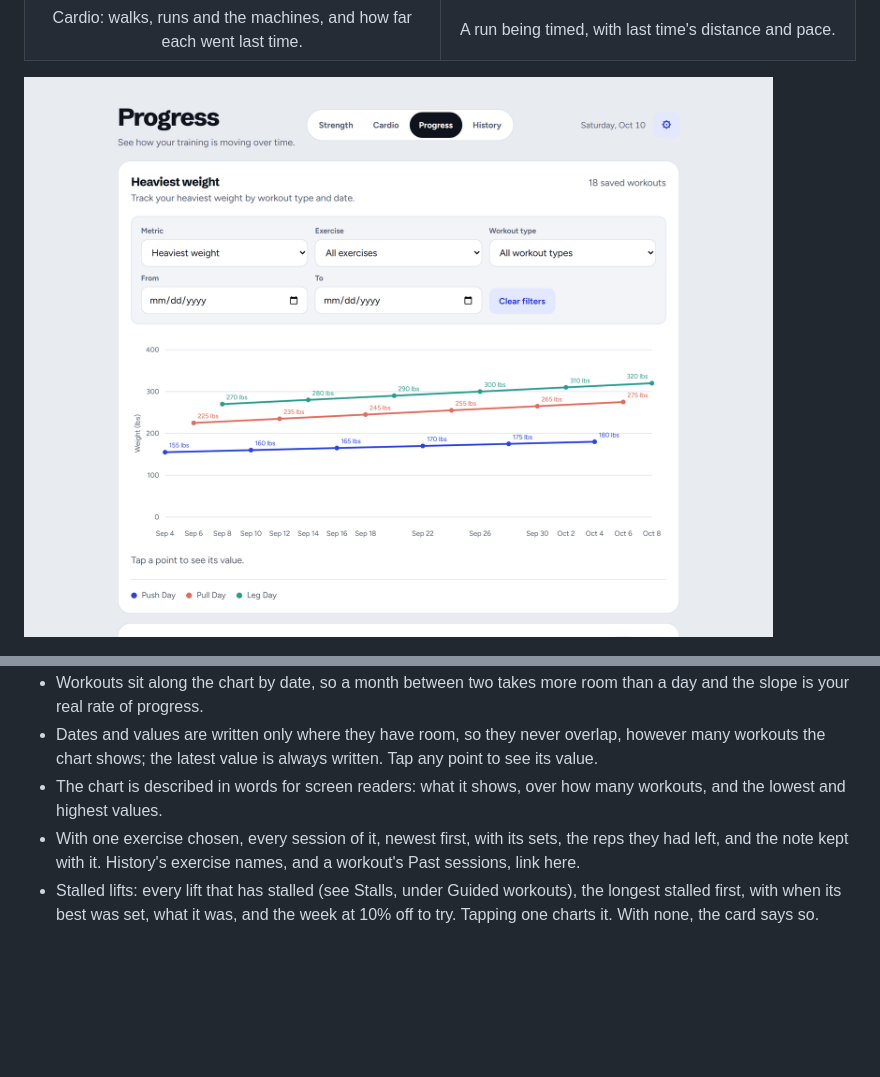
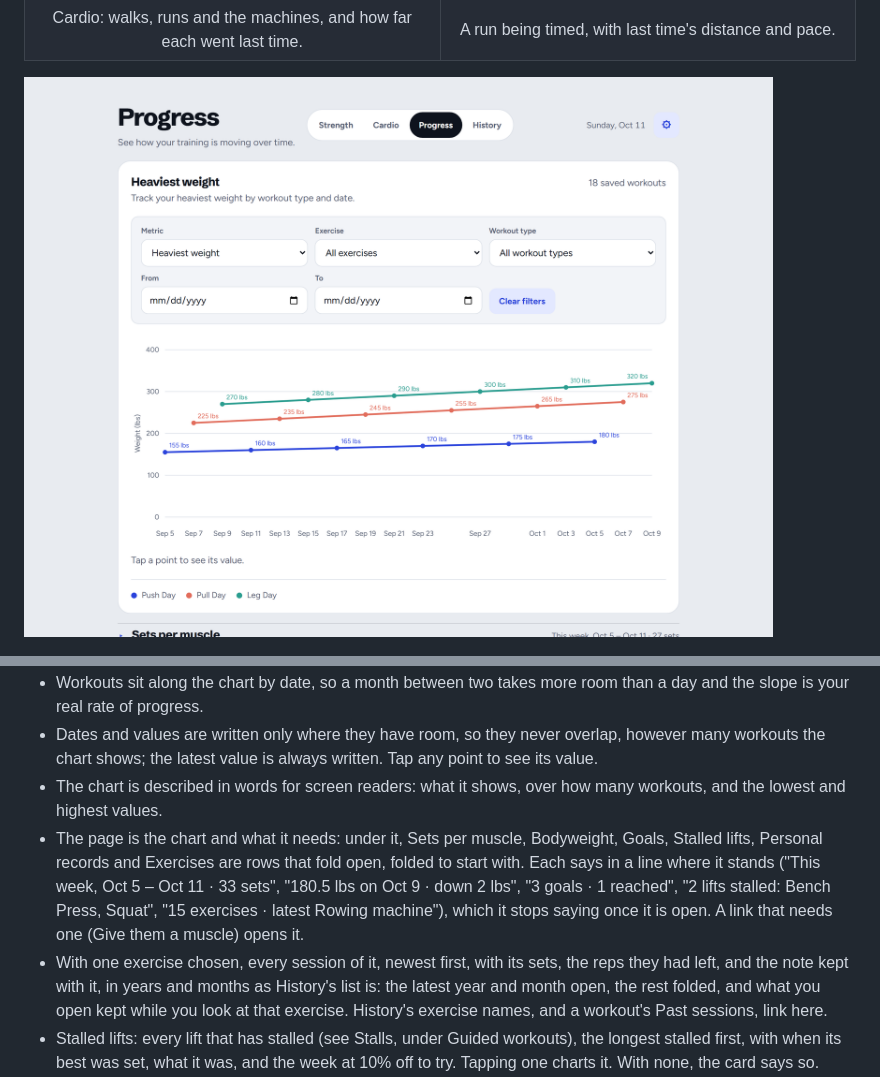
Before and after one commit to loganschwalm/WorkoutApp, a Markdown page: readme-for-llm.md, 2 parts joined by grey strips. GitHub-like rendering; pictures changed too: docs/screenshots/progress.png; blank space fills up the shorter version.

```diff
--- a/readme-for-llm.md
+++ b/readme-for-llm.md
@@ -650,8 +650,14 @@ Progress beside them. The Strength tab is the Tracker, which keeps to strength w
   workouts the chart shows; the latest value is always written. Tap any point to see its value.
 - The chart is described in words for screen readers: what it shows, over how many workouts, and the
   lowest and highest values.
+- The page is the chart and what it needs: under it, Sets per muscle, Bodyweight, Goals, Stalled lifts, Personal
+  records and Exercises are rows that fold open, folded to start with. Each says in a line where it stands ("This
+  week, Oct 5 – Oct 11 · 33 sets", "180.5 lbs on Oct 9 · down 2 lbs", "3 goals · 1 reached", "2 lifts stalled:
+  Bench Press, Squat", "15 exercises · latest Rowing machine"), which it stops saying once it is open. A link
+  that needs one (Give them a muscle) opens it.
 - With one exercise chosen, every session of it, newest first, with its sets, the reps they had left,
-  and the note kept with it. History's exercise names, and a workout's Past sessions, link here.
+  and the note kept with it, in years and months as History's list is: the latest year and month open, the rest folded,
+  and what you open kept while you look at that exercise. History's exercise names, and a workout's Past sessions, link here.
 - Stalled lifts: every lift that has stalled (see Stalls, under Guided workouts), the longest stalled first, with when
   its best was set, what it was, and the week at 10% off to try. Tapping one charts it. With none, the card says so.
 - Personal records, under the chart: for each exercise, the heaviest weight (with the most reps done at
```
Also changed, not shown: 8 other files.
